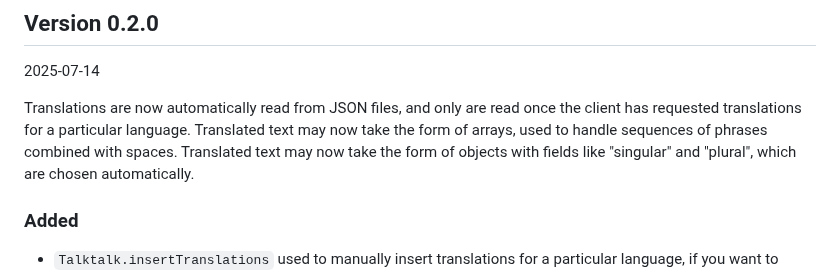
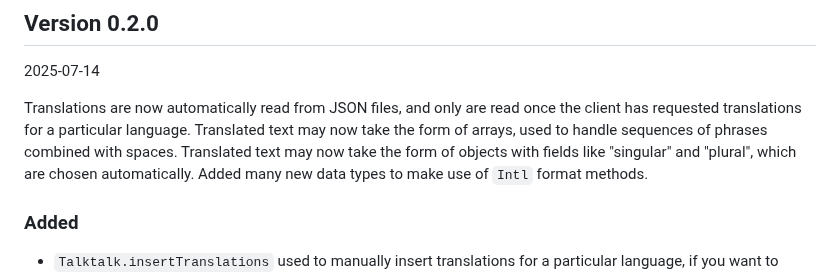
Before and after one commit to Astronomy487/talktalk, a Markdown page: changelog.md, the part around the change. Drawn GitHub-style.

```diff
--- a/changelog.md
+++ b/changelog.md
@@ -4,7 +4,7 @@
 
 2025-07-14
 
-Translations are now automatically read from JSON files, and only are read once the client has requested translations for a particular language. Translated text may now take the form of arrays, used to handle sequences of phrases combined with spaces. Translated text may now take the form of objects with fields like "singular" and "plural", which are chosen automatically.
+Translations are now automatically read from JSON files, and only are read once the client has requested translations for a particular language. Translated text may now take the form of arrays, used to handle sequences of phrases combined with spaces. Translated text may now take the form of objects with fields like "singular" and "plural", which are chosen automatically. Added many new data types to make use of `Intl` format methods.
 
 ### Added
 
```
Also changed, not shown: README.md (+1 -1 lines).
